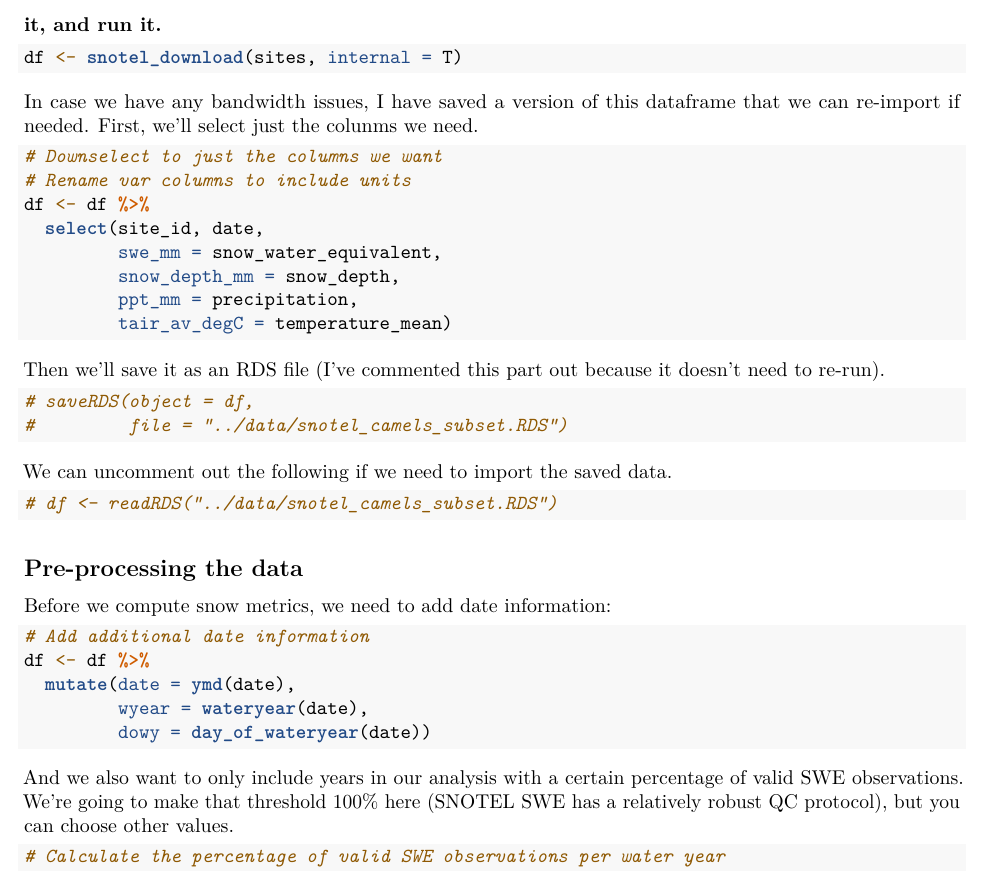
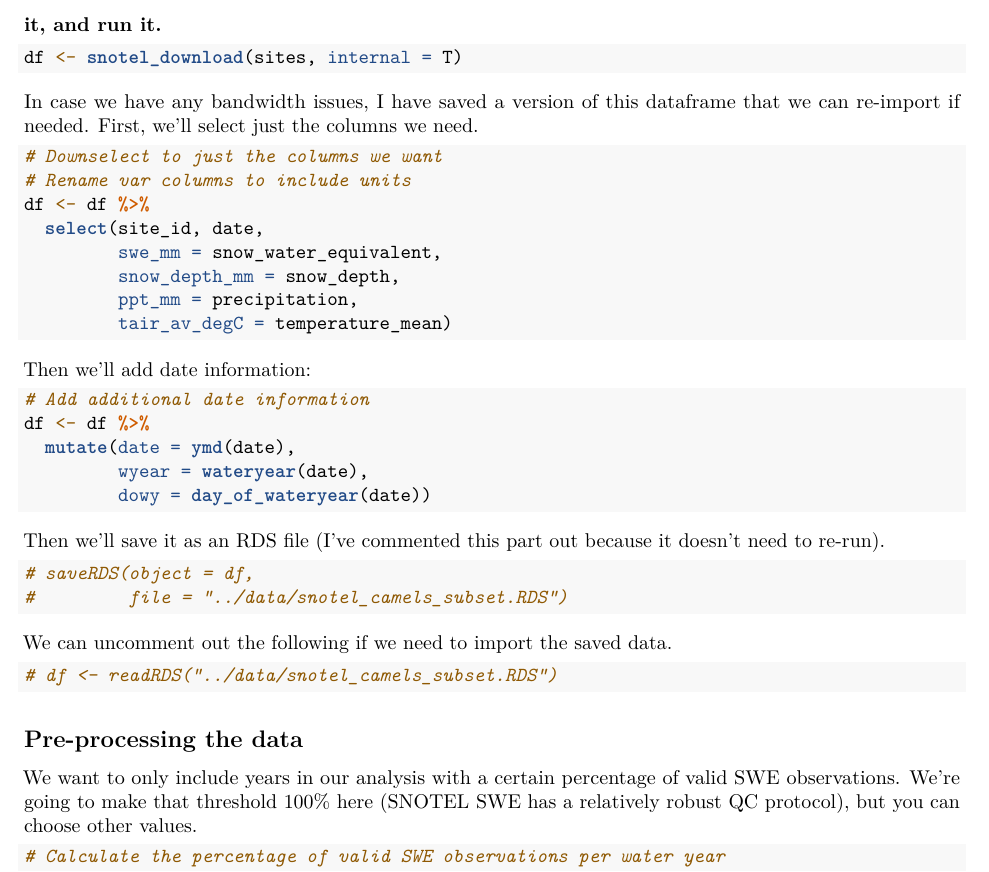
Before and after one commit to SnowHydrology/snow-analysis, an R Markdown document (analysis/step02_snotel_metrics.Rmd): part of page 3 of 7, cut so that both start at the same text. Rendered offline with R 4.5, knitr and Pandoc, then LaTeX, with nearby package versions; the code chunks are not run, so their results and figures are left out; common packages that the code uses without loading them are loaded.

Commit message:
adding date info to processed snotel data

````diff
--- a/analysis/step02_snotel_metrics.Rmd
+++ b/analysis/step02_snotel_metrics.Rmd
@@ -120,7 +120,7 @@ sites <- subset_info %>% pull(site_id)
 df <- snotel_download(sites, internal = T)
 ```
 
-In case we have any bandwidth issues, I have saved a version of this dataframe that we can re-import if needed. First, we'll select just the colunms we need.
+In case we have any bandwidth issues, I have saved a version of this dataframe that we can re-import if needed. First, we'll select just the columns we need.
 
 ```{r}
 # Downselect to just the columns we want
@@ -131,6 +131,16 @@ df <- df %>%
          snow_depth_mm = snow_depth,
          ppt_mm = precipitation,
          tair_av_degC = temperature_mean)
+```
+
+Then we'll add date information:
+
+```{r}
+# Add additional date information
+df <- df %>%
+  mutate(date = ymd(date),
+         wyear = wateryear(date),
+         dowy = day_of_wateryear(date))
 ```
 
 Then we'll save it as an RDS file (I've commented this part out because it doesn't need to re-run).
@@ -148,17 +158,7 @@ We can uncomment out the following if we need to import the saved data.
 
 ## Pre-processing the data
 
-Before we compute snow metrics, we need to add date information:
-
-```{r}
-# Add additional date information
-df <- df %>%
-  mutate(date = ymd(date),
-         wyear = wateryear(date),
-         dowy = day_of_wateryear(date))
-```
-
-And we also want to only include years in our analysis with a certain percentage of valid SWE observations. We're going to make that threshold 100% here (SNOTEL SWE has a relatively robust QC protocol), but you can choose other values.
+We want to only include years in our analysis with a certain percentage of valid SWE observations. We're going to make that threshold 100% here (SNOTEL SWE has a relatively robust QC protocol), but you can choose other values.
 
 ```{r}
 # Calculate the percentage of valid SWE observations per water year
````
Also changed, not shown: data/snotel_camels_subset.RDS.
